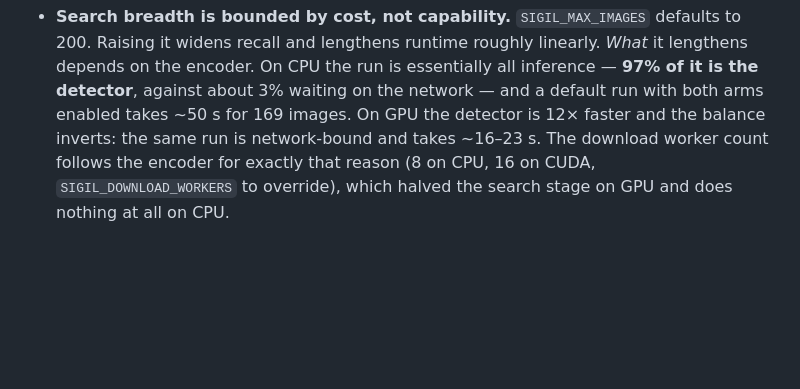
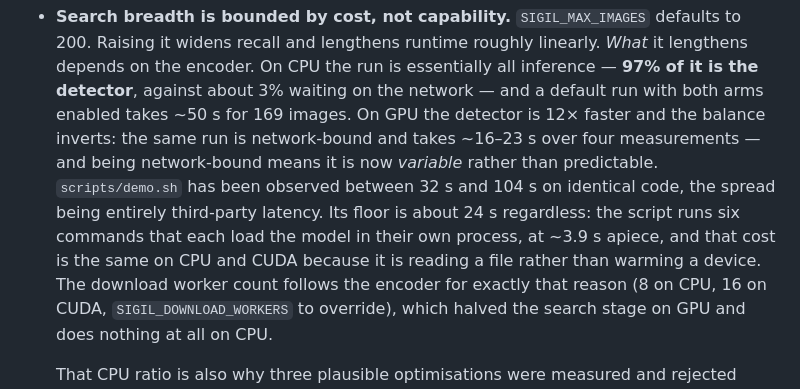
Before and after one commit to nikhilcherry/sigil, a Markdown page: README.md, the part around the change. Drawn GitHub-style; blank space fills up the shorter version.

Commit message:
docs: the run time is a range now, not a number
Being network-bound on GPU makes the runtime variable, which the single
figure hid. `scripts/demo.sh` was observed at 32 s and, on identical code
minutes later, at 104 s - entirely third-party latency. Anyone planning the
screen recording should know that before it surprises them.

Also measured the floor, since it is the part that does not vary: the script
runs six commands that each load the model in their own process at ~3.9 s
apiece, and that is the same on CPU and CUDA because it is reading a file
rather than warming a device. Worth checking rather than assuming - a GPU
session initialises with EXHAUSTIVE cudnn algorithm search, which looked like
it should cost something here and does not.

Co-Authored-By: Claude Opus 5 <noreply@anthropic.com>
Claude-Session: https://claude.ai/code/session_01KJbaCXQUdgaJqdD1tzYkUA

```diff
--- a/README.md
+++ b/README.md
@@ -816,7 +816,13 @@ on yourself, on a consenting subject, or on a public figure for a demonstration.
   essentially all inference — **97% of it is the detector**, against about 3%
   waiting on the network — and a default run with both arms enabled takes
   ~50 s for 169 images. On GPU the detector is 12× faster and the balance
-  inverts: the same run is network-bound and takes ~16–23 s. The download
+  inverts: the same run is network-bound and takes ~16–23 s over four
+  measurements — and being network-bound means it is now *variable* rather than
+  predictable. `scripts/demo.sh` has been observed between 32 s and 104 s on
+  identical code, the spread being entirely third-party latency. Its floor is
+  about 24 s regardless: the script runs six commands that each load the model
+  in their own process, at ~3.9 s apiece, and that cost is the same on CPU and
+  CUDA because it is reading a file rather than warming a device. The download
   worker count follows the encoder for exactly that reason (8 on CPU, 16 on
   CUDA, `SIGIL_DOWNLOAD_WORKERS` to override), which halved the search stage
   on GPU and does nothing at all on CPU.
```
